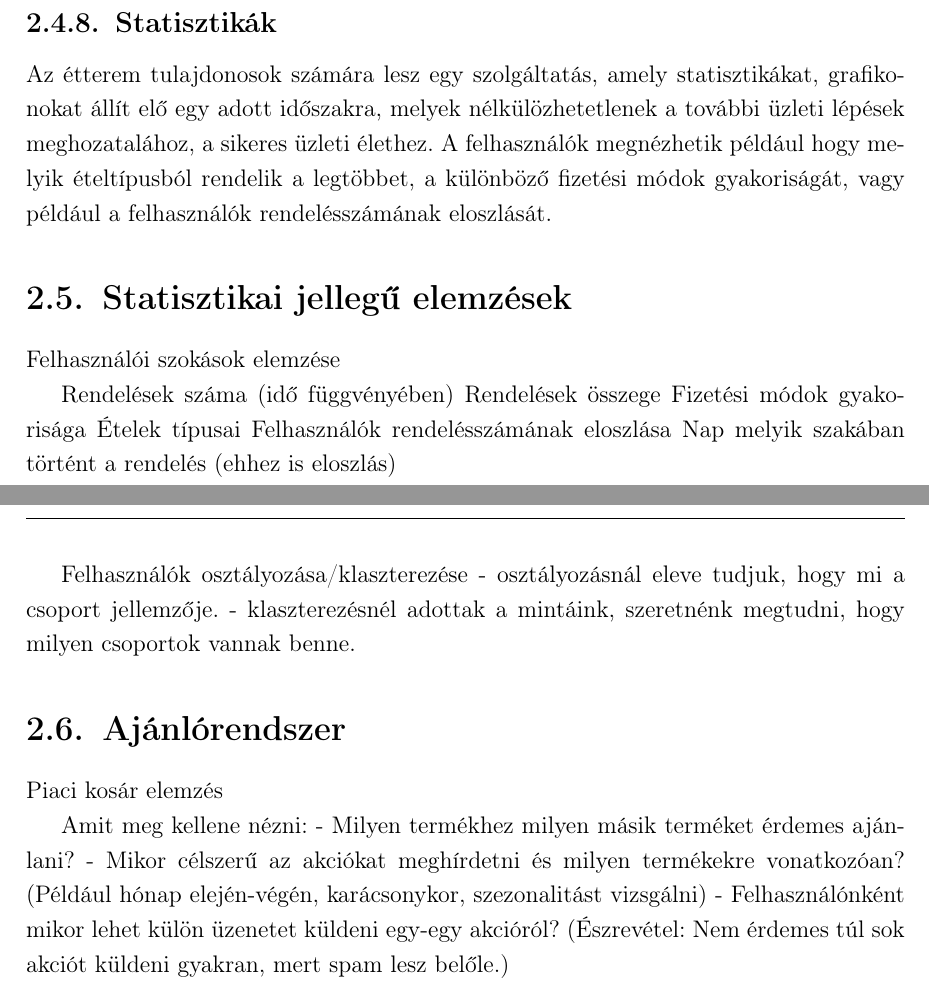
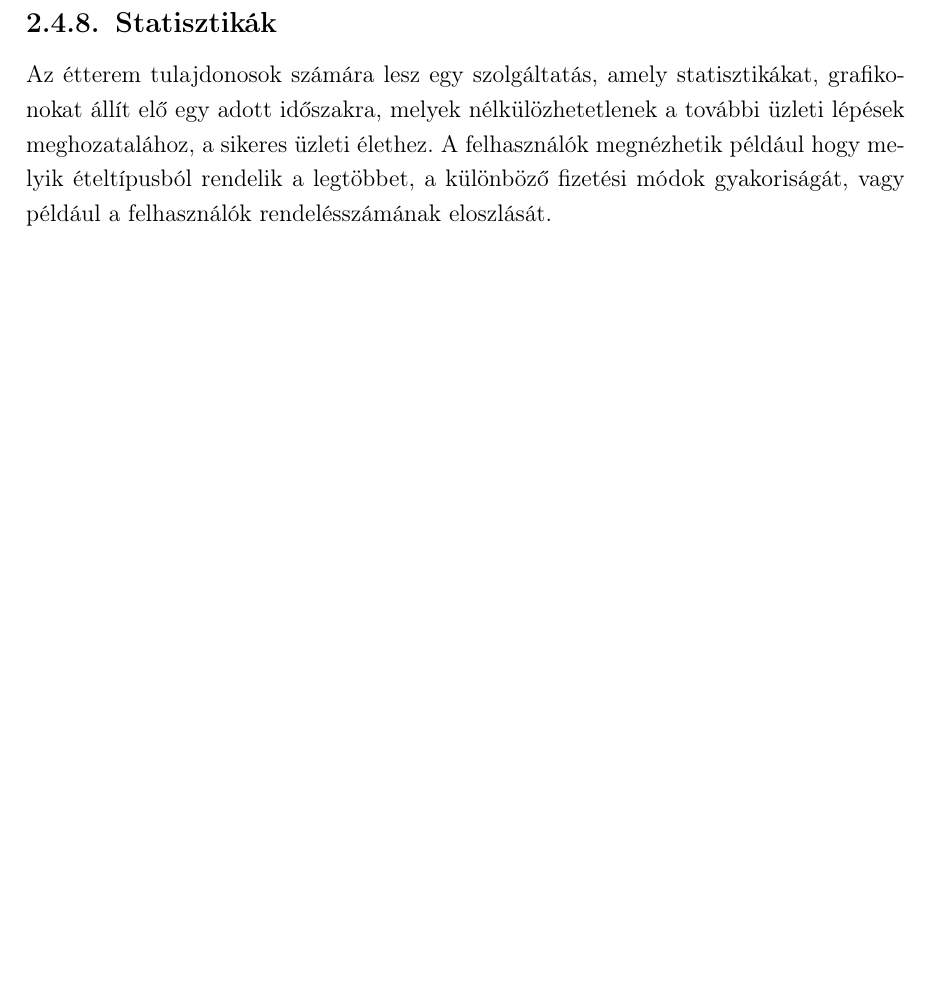
Before and after one commit to gabori/Dissertation, a LaTeX document (dolgozat/dolgozat.tex, which reads dolgozat/fejezetek/2_ettermi_nyilvantartas.tex): two parts of pages 15 and 16 of 50 before the commit and part of page 15 of 49 after it, the two joined at a grey line, cut so that both start at the same text, the shorter picture padded with empty space. Compiled offline with pdfLaTeX.

Commit message:
Update 2_ettermi_nyilvantartas.tex

```diff
--- a/dolgozat/fejezetek/2_ettermi_nyilvantartas.tex
+++ b/dolgozat/fejezetek/2_ettermi_nyilvantartas.tex
@@ -156,26 +156,26 @@ A felhasználó mindegyik éttermére megtudja majd hívni a rendelések funkci
 
 Az étterem tulajdonosok számára lesz egy szolgáltatás, amely statisztikákat, grafikonokat állít elő egy adott időszakra, melyek nélkülözhetetlenek a további üzleti lépések meghozatalához, a sikeres üzleti élethez. A felhasználók megnézhetik például hogy melyik ételtípusból rendelik a legtöbbet, a különböző fizetési módok gyakoriságát, vagy például a felhasználók rendelésszámának eloszlását.
 
-\section{Statisztikai jellegű elemzések}
+%\section{Statisztikai jellegű elemzések}
 
-Felhasználói szokások elemzése
+%Felhasználói szokások elemzése
 
-Rendelések száma (idő függvényében)
-Rendelések összege
-Fizetési módok gyakorisága
-Ételek típusai
-Felhasználók rendelésszámának eloszlása
-Nap melyik szakában történt a rendelés (ehhez is eloszlás)
+%Rendelések száma (idő függvényében)
+%Rendelések összege
+%Fizetési módok gyakorisága
+%Ételek típusai
+%Felhasználók rendelésszámának eloszlása
+%Nap melyik szakában történt a rendelés (ehhez is eloszlás)
 
-Felhasználók osztályozása/klaszterezése
-- osztályozásnál eleve tudjuk, hogy mi a csoport jellemzője.
-- klaszterezésnél adottak a mintáink, szeretnénk megtudni, hogy milyen csoportok vannak benne.
+%Felhasználók osztályozása/klaszterezése
+%- osztályozásnál eleve tudjuk, hogy mi a csoport jellemzője.
+%- klaszterezésnél adottak a mintáink, szeretnénk megtudni, hogy milyen csoportok vannak benne.
 
-\section{Ajánlórendszer}
+%\section{Ajánlórendszer}
 
-Piaci kosár elemzés
+%Piaci kosár elemzés
 
-Amit meg kellene nézni:
-- Milyen termékhez milyen másik terméket érdemes ajánlani?
-- Mikor célszerű az akciókat meghírdetni és milyen termékekre vonatkozóan? (Például hónap elején-végén, karácsonykor, szezonalitást vizsgálni)
-- Felhasználónként mikor lehet külön üzenetet küldeni egy-egy akcióról? (Észrevétel: Nem érdemes túl sok akciót küldeni gyakran, mert spam lesz belőle.)
+%Amit meg kellene nézni:
+%- Milyen termékhez milyen másik terméket érdemes ajánlani?
+%- Mikor célszerű az akciókat meghírdetni és milyen termékekre vonatkozóan? (Például hónap elején-végén, karácsonykor, szezonalitást vizsgálni)
+%- Felhasználónként mikor lehet külön üzenetet küldeni egy-egy akcióról? (Észrevétel: Nem érdemes túl sok akciót küldeni gyakran, mert spam lesz belőle.)
```
Also changed, not shown: dolgozat/fejezetek/2_ettermi_nyilvantartas.tex (40 more changed lines).
